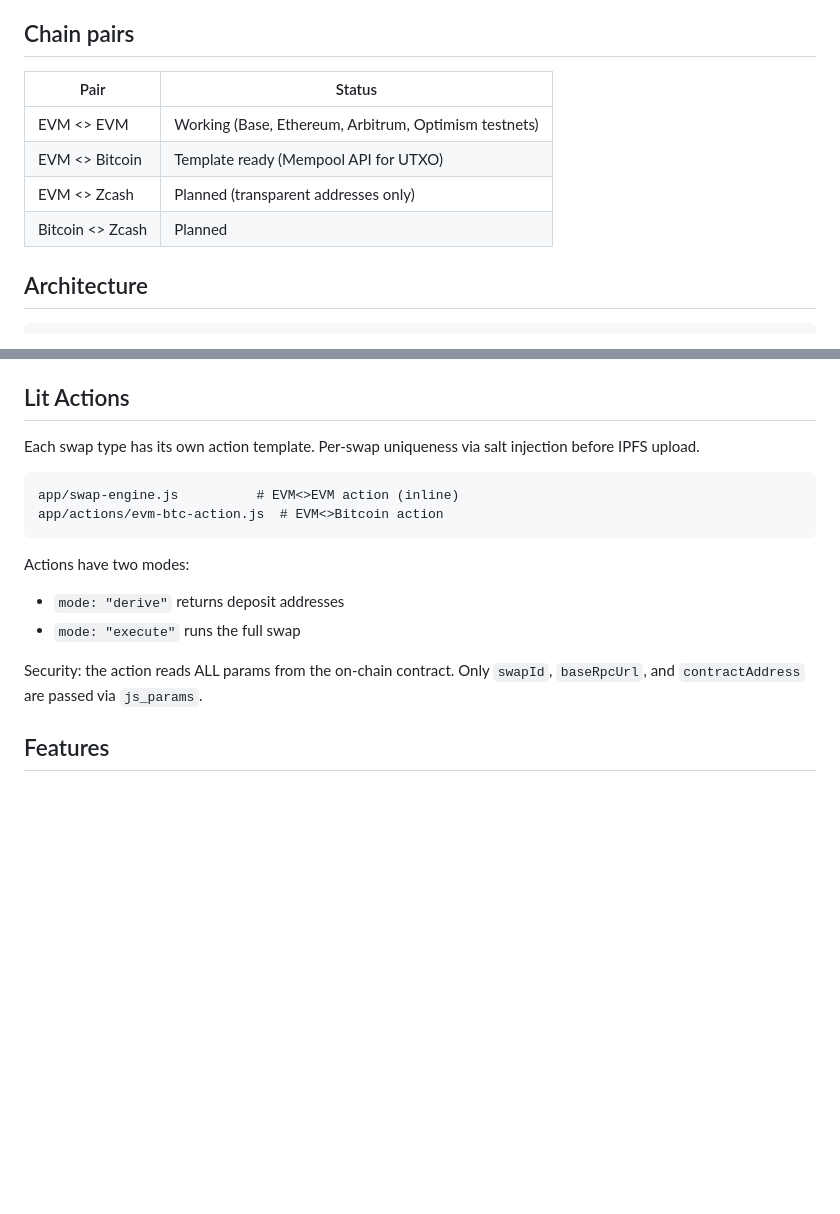
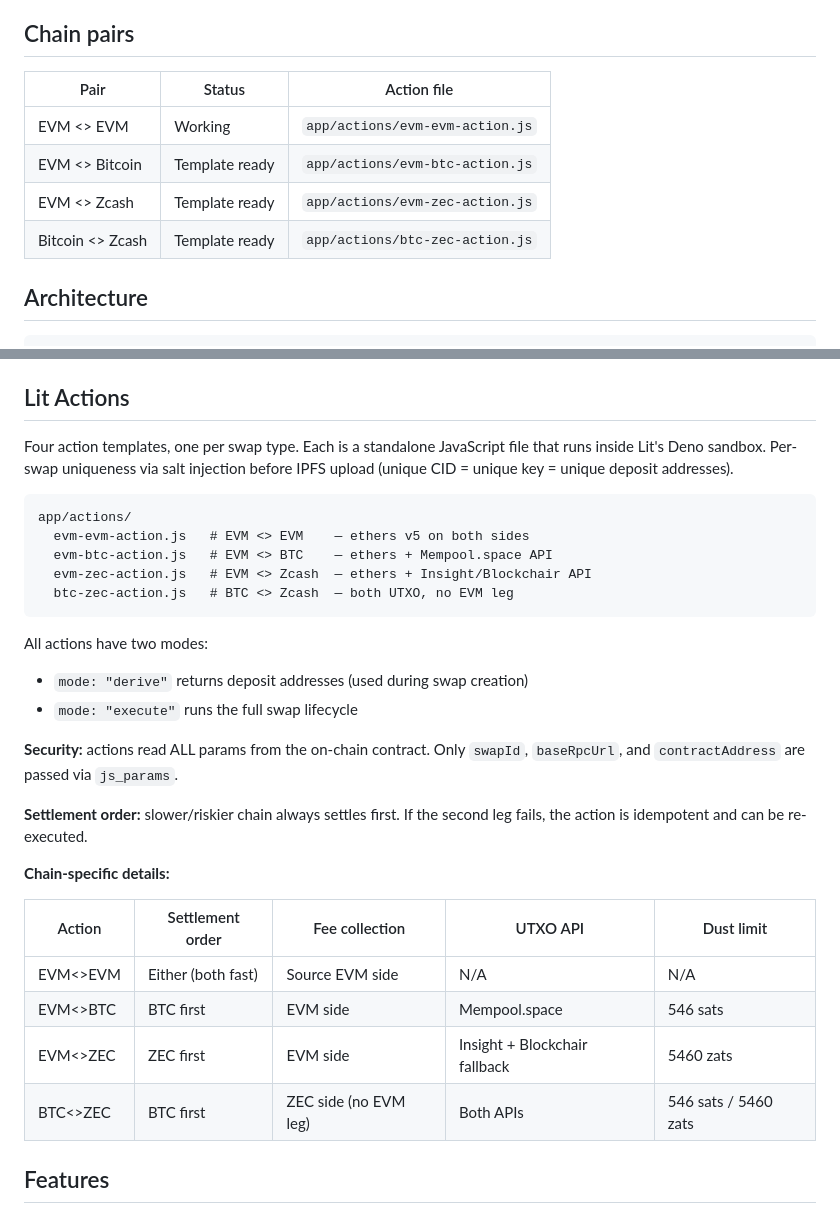
Before and after one commit to GTC6244/Cross-Chain-Settlement, a Markdown page: README.md, 2 parts joined by grey strips. GitHub-like rendering; blank space fills up the shorter version.

Commit message:
docs: update README with all 4 Lit Action templates
Co-Authored-By: Claude Opus 4.6 (1M context) <noreply@anthropic.com>

````diff
--- a/README.md
+++ b/README.md
@@ -14,12 +14,12 @@ The Lit Action's private key exists only inside the Lit network's threshold cryp
 
 ## Chain pairs
 
-| Pair | Status |
-|------|--------|
-| EVM <> EVM | Working (Base, Ethereum, Arbitrum, Optimism testnets) |
-| EVM <> Bitcoin | Template ready (Mempool API for UTXO) |
-| EVM <> Zcash | Planned (transparent addresses only) |
-| Bitcoin <> Zcash | Planned |
+| Pair | Status | Action file |
+|------|--------|-------------|
+| EVM <> EVM | Working | `app/actions/evm-evm-action.js` |
+| EVM <> Bitcoin | Template ready | `app/actions/evm-btc-action.js` |
+| EVM <> Zcash | Template ready | `app/actions/evm-zec-action.js` |
+| Bitcoin <> Zcash | Template ready | `app/actions/btc-zec-action.js` |
 
 ## Architecture
 
@@ -74,18 +74,32 @@ Supports native tokens and ERC-20 (token address fields, `address(0)` = native).
 
 ## Lit Actions
 
-Each swap type has its own action template. Per-swap uniqueness via salt injection before IPFS upload.
+Four action templates, one per swap type. Each is a standalone JavaScript file that runs inside Lit's Deno sandbox. Per-swap uniqueness via salt injection before IPFS upload (unique CID = unique key = unique deposit addresses).
 
 ```
-app/swap-engine.js          # EVM<>EVM action (inline)
-app/actions/evm-btc-action.js  # EVM<>Bitcoin action
+app/actions/
+  evm-evm-action.js   # EVM <> EVM    — ethers v5 on both sides
+  evm-btc-action.js   # EVM <> BTC    — ethers + Mempool.space API
+  evm-zec-action.js   # EVM <> Zcash  — ethers + Insight/Blockchair API
+  btc-zec-action.js   # BTC <> Zcash  — both UTXO, no EVM leg
 ```
 
-Actions have two modes:
-- `mode: "derive"` returns deposit addresses
-- `mode: "execute"` runs the full swap
+All actions have two modes:
+- `mode: "derive"` returns deposit addresses (used during swap creation)
+- `mode: "execute"` runs the full swap lifecycle
 
-Security: the action reads ALL params from the on-chain contract. Only `swapId`, `baseRpcUrl`, and `contractAddress` are passed via `js_params`.
+**Security:** actions read ALL params from the on-chain contract. Only `swapId`, `baseRpcUrl`, and `contractAddress` are passed via `js_params`.
+
+**Settlement order:** slower/riskier chain always settles first. If the second leg fails, the action is idempotent and can be re-executed.
+
+**Chain-specific details:**
+
+| Action | Settlement order | Fee collection | UTXO API | Dust limit |
+|--------|-----------------|----------------|----------|------------|
+| EVM<>EVM | Either (both fast) | Source EVM side | N/A | N/A |
+| EVM<>BTC | BTC first | EVM side | Mempool.space | 546 sats |
+| EVM<>ZEC | ZEC first | EVM side | Insight + Blockchair fallback | 5460 zats |
+| BTC<>ZEC | BTC first | ZEC side (no EVM leg) | Both APIs | 546 sats / 5460 zats |
 
 ## Features
 
````
